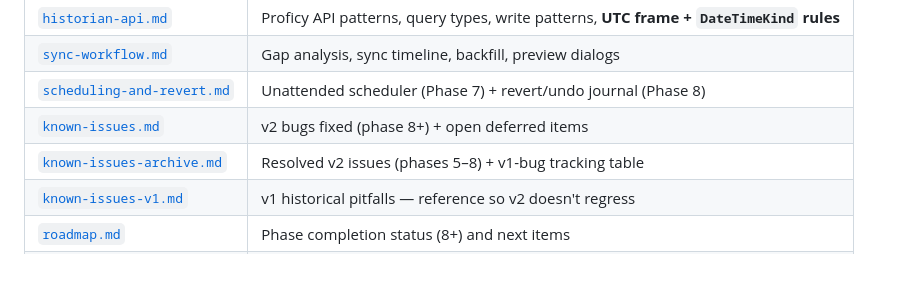
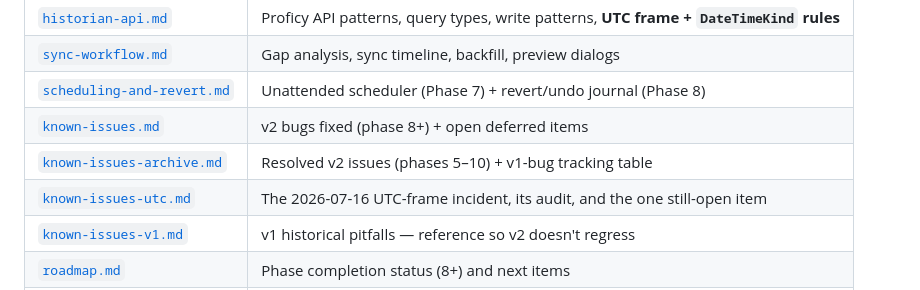
Before and after one commit to onatatmaca/HistorianClientAccessConcept_v2, a Markdown page: CLAUDE.md, the part around the change. Rendered like a GitHub page.

Commit message:
Index the new rule file in CLAUDE.md
Co-Authored-By: Claude Opus 5 <noreply@anthropic.com>

```diff
--- a/CLAUDE.md
+++ b/CLAUDE.md
@@ -92,7 +92,8 @@ All detailed conventions, patterns, and domain knowledge live in `.claude/rules/
 | [`sync-workflow.md`](.claude/rules/sync-workflow.md) | Gap analysis, sync timeline, backfill, preview dialogs |
 | [`scheduling-and-revert.md`](.claude/rules/scheduling-and-revert.md) | Unattended scheduler (Phase 7) + revert/undo journal (Phase 8) |
 | [`known-issues.md`](.claude/rules/known-issues.md) | v2 bugs fixed (phase 8+) + open deferred items |
-| [`known-issues-archive.md`](.claude/rules/known-issues-archive.md) | Resolved v2 issues (phases 5–8) + v1-bug tracking table |
+| [`known-issues-archive.md`](.claude/rules/known-issues-archive.md) | Resolved v2 issues (phases 5–10) + v1-bug tracking table |
+| [`known-issues-utc.md`](.claude/rules/known-issues-utc.md) | The 2026-07-16 UTC-frame incident, its audit, and the one still-open item |
 | [`known-issues-v1.md`](.claude/rules/known-issues-v1.md) | v1 historical pitfalls — reference so v2 doesn't regress |
 | [`roadmap.md`](.claude/rules/roadmap.md) | Phase completion status (8+) and next items |
 | [`roadmap-archive.md`](.claude/rules/roadmap-archive.md) | Completed phases 1–7 |
```
